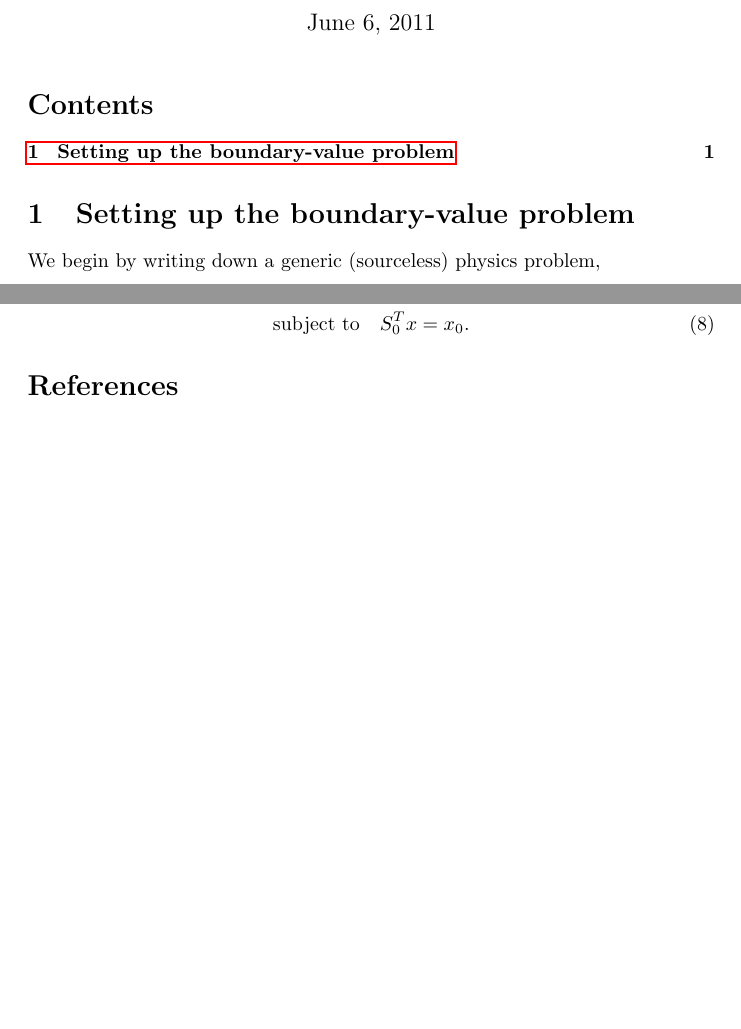
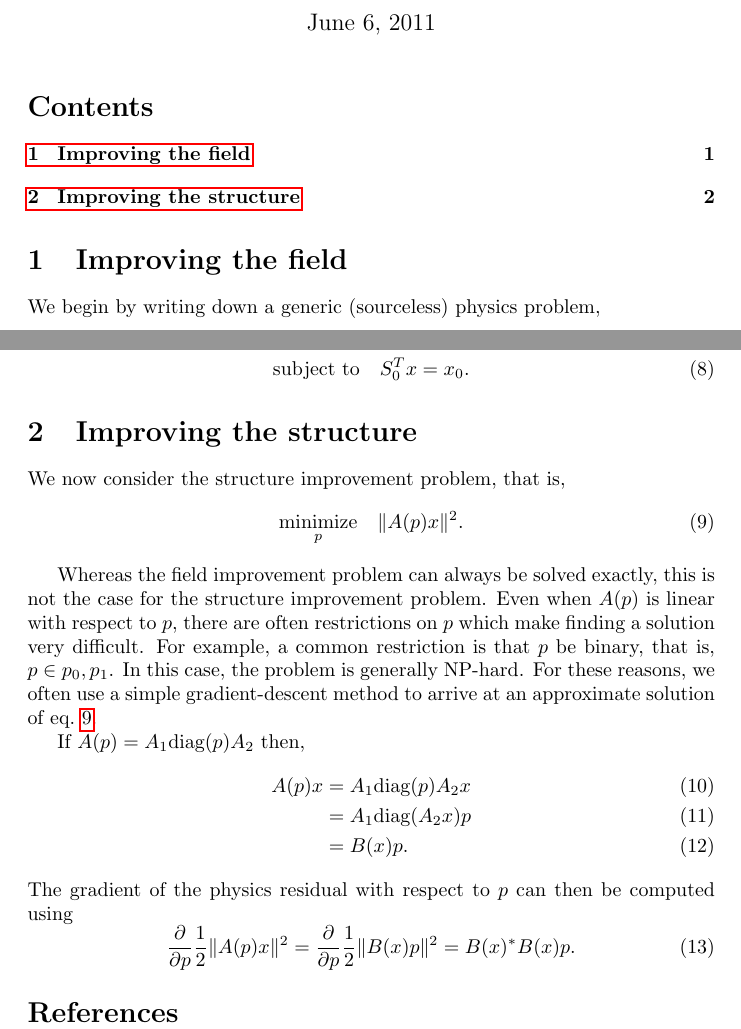
Before and after one commit to JesseLu/objective-first, a LaTeX document (bval_wg_2dte/theory/theory.tex): two parts of pages 1 and 2 of 2, joined at a grey line, cut so that both start at the same text, the shorter picture padded with empty space. Compiled offline with pdfLaTeX.

Commit message:
Updated theory.

```diff
--- a/bval_wg_2dte/theory/theory.tex
+++ b/bval_wg_2dte/theory/theory.tex
@@ -5,20 +5,19 @@
 
 \newcommand{\be}{\begin{equation}}
 \newcommand{\ee}{\end{equation}}
-% \newcommand{\bz}{\begin{equation}}
-% \newcommand{\ee}{\end{equation}}
 \newcommand{\grad}{\nabla}
 \newcommand{\dvg}{\nabla\cdot}
 \newcommand{\curl}{\nabla\times}
 \newcommand{\eps}{\epsilon}
 \newcommand{\inv}{\frac{1}}
 \newcommand{\del}{\partial}
-\newcommand{\dt}{\frac{\del}{\del t}}
+\newcommand{\der}[1]{\frac{\del}{\del #1}}
 \newcommand{\BI}{\begin{itemize}}
 \newcommand{\I}{\item}
 \newcommand{\EI}{\end{itemize}}
 \newcommand{\MIN}[1]{\underset{#1}{\text{minimize}}\quad}
 \newcommand{\ST}{\text{subject to}\quad}
+\newcommand{\diag}{\text{diag}}
 
 
 \title{Theory for Boundary-Value Objective-First Optimization}
@@ -28,7 +27,7 @@
 \maketitle
 \tableofcontents
 
-\section{Setting up the boundary-value problem}
+\section{Improving the field}
 We begin by writing down a generic (sourceless) physics problem,
 \be A(p)x = 0. \label{orig_eq} \ee
 Here, $x$ is the field variable, $p$ is the structure variable, and $A(p)$ represents the physics of the problem.
@@ -59,6 +58,26 @@ Note that an equivalent problem definition is
 \end{align}
 
 
+\section{Improving the structure}
+We now consider the structure improvement problem, that is,
+\be \MIN{p} \| A(p)x \|^2. \label{struct_eq}\ee
+
+Whereas the field improvement problem can always be solved exactly, this is not the case for the structure improvement problem.
+Even when $A(p)$ is linear with respect to $p$, there are often restrictions on $p$ which make finding a solution very difficult.
+For example, a common restriction is that $p$ be binary, that is, $p \in {p_0, p_1}$.
+In this case, the problem is generally NP-hard.
+For these reasons, we often use a simple gradient-descent method to arrive at an approximate solution of eq.~\ref{struct_eq}.
+
+If $A(p) = A_1 \diag(p) A_2$ then,
+\begin{align}
+    A(p)x &= A_1 \diag(p) A_2 x \\
+        &= A_1 \diag(A_2 x) p \\
+        &= B(x) p.
+\end{align}
+The gradient of the physics residual with respect to $p$ can then be computed using
+\be \der{p} \inv{2} \|A(p)x\|^2 = \der{p} \inv{2} \|B(x)p\|^2 = B(x)^*B(x)p. \ee
+
+
 \begin{thebibliography}{99}
 \end{thebibliography}
 \end{document}
```
Also changed, not shown: bval_wg_2dte/theory/theory.pdf.
